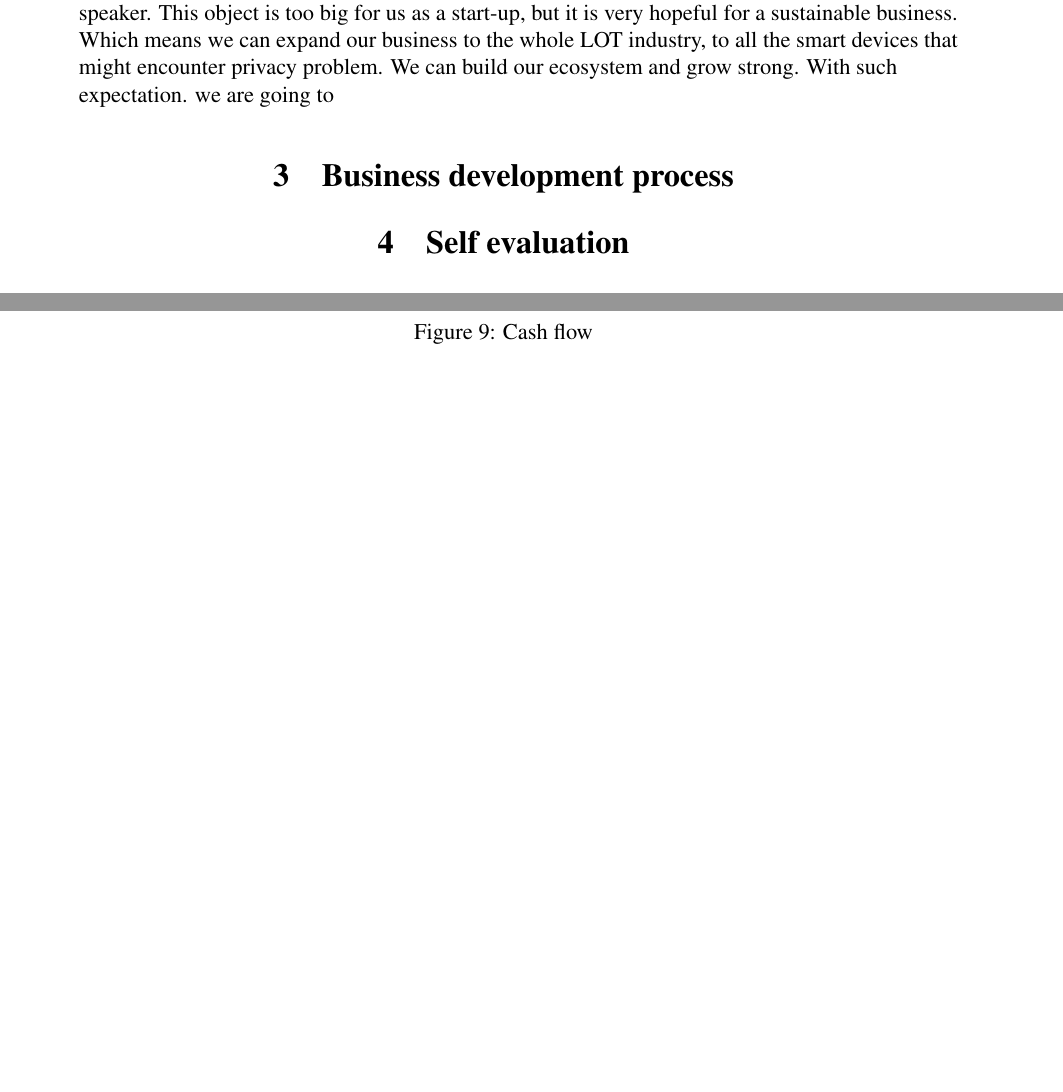
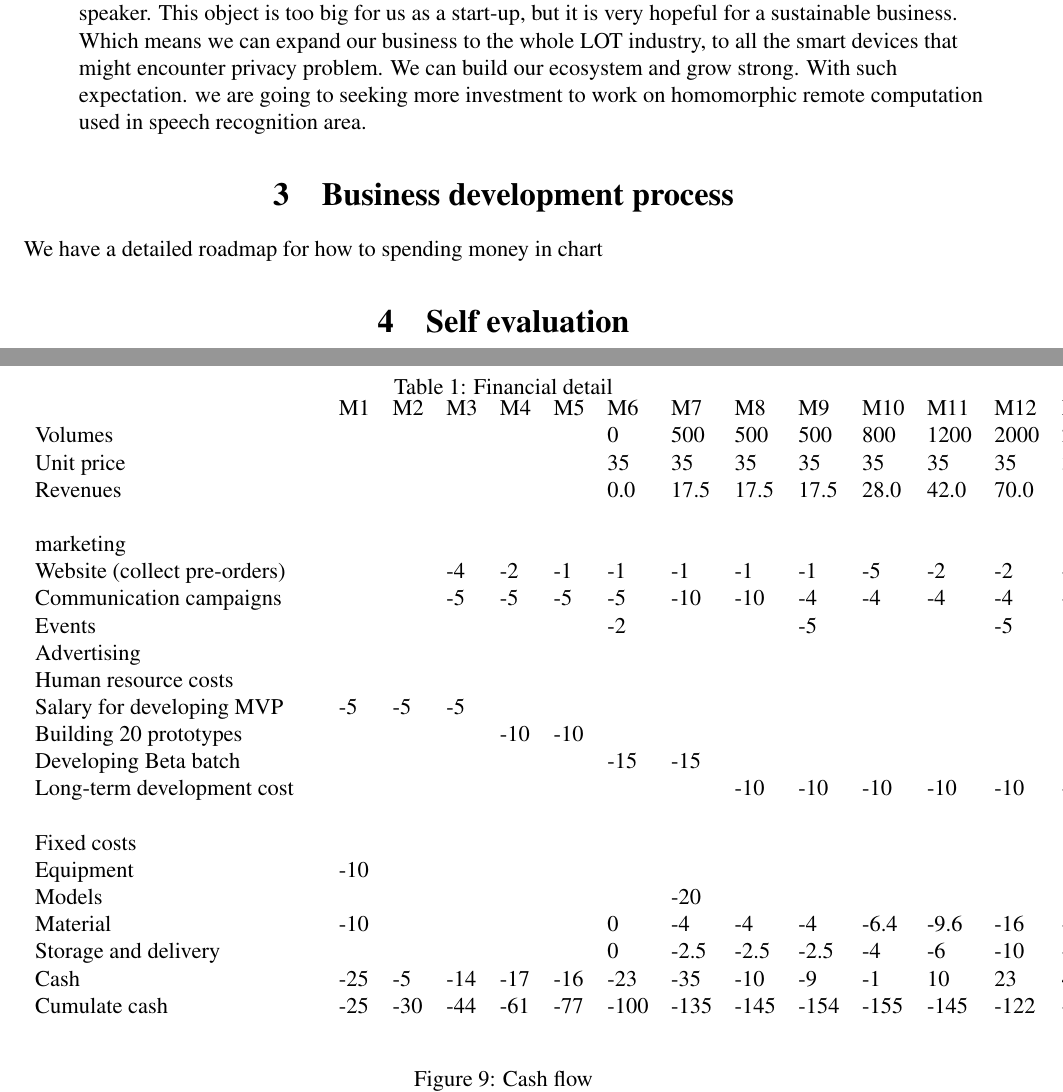
Before and after one commit to YangLingyuan/latex-project, a LaTeX document (csp2018/II2202-report.tex): two parts of pages 10 and 11 of 11 before the commit and two parts of pages 10 and 11 of 12 after it, joined at a grey line, cut so that both start at the same text, the shorter picture padded with empty space. Compiled offline with pdfLaTeX.

Commit message:
chart includechart includedd

```diff
--- a/csp2018/II2202-report.tex
+++ b/csp2018/II2202-report.tex
@@ -423,12 +423,43 @@ The profits we earn at this stage is expected to be able to support ourself and
 \item If everything goes well, it is time for us to plan for the long term. This kind of business is not sustainable just with such small device, especially when your
 business is depending on others product. We do have the suggestion from Yvo Desmedt that make a homomorphic encrypted smart speaker. This object is too big for us as
 a start-up, but it is very hopeful for a sustainable business. Which means we can expand our business to the whole LOT industry, to all the smart devices that might encounter
-privacy problem. We can build our ecosystem and grow strong. With such expectation. we are going to
+privacy problem. We can build our ecosystem and grow strong. With such expectation. we are going to seeking more investment to work on homomorphic remote computation used
+in speech recognition area.
 \end{itemize}
 
 
 \section{Business development process}
 \label{sec:Business development process}
+We have a detailed roadmap for how to spending money in chart
+\begin{table}[]
+    \caption{Financial detail}
+    \begin{tabular}{lllllllllllllllllllll}
+                                 &  & M1  & M2  & M3  & M4  & M5  & M6   & M7   & M8   & M9   & M10  & M11  & M12  & M13   & M14   & M15   & M16   & M17   & M18   & M19   \\
+    Volumes                      &  &     &     &     &     &     & 0    & 500  & 500  & 500  & 800  & 1200 & 2000 & 2500  & 3000  & 3500  & 4000  & 5000  & 6000  & 7000  \\
+    Unit price                   &  &     &     &     &     &     & 35   & 35   & 35   & 35   & 35   & 35   & 35   & 35    & 35    & 35    & 35    & 35    & 35    & 35    \\
+    Revenues                     &  &     &     &     &     &     & 0.0  & 17.5 & 17.5 & 17.5 & 28.0 & 42.0 & 70.0 & 87.5  & 105.0 & 122.5 & 140.0 & 175.0 & 210.0 & 245.0 \\
+                                 &  &     &     &     &     &     &      &      &      &      &      &      &      &       &       &       &       &       &       &       \\
+    marketing                    &  &     &     &     &     &     &      &      &      &      &      &      &      &       &       &       &       &       &       &       \\
+    Website (collect pre-orders) &  &     &     & -4  & -2  & -1  & -1   & -1   & -1   & -1   & -5   & -2   & -2   & -2    & -2    & -2    & -2    & -2    & -2    & -2    \\
+    Communication campaigns      &  &     &     & -5  & -5  & -5  & -5   & -10  & -10  & -4   & -4   & -4   & -4   & -2    & -2    & -2    & -2    & -2    & -2    & -2    \\
+    Events                       &  &     &     &     &     &     & -2   &      &      & -5   &      &      & -5   &       &       &       &       &       &       &       \\
+    Advertising                  &  &     &     &     &     &     &      &      &      &      &      &      &      &       &       &       &       &       &       &       \\
+    Human resource costs         &  &     &     &     &     &     &      &      &      &      &      &      &      &       &       &       &       &       &       &       \\
+    Salary for developing MVP    &  & -5  & -5  & -5  &     &     &      &      &      &      &      &      &      &       &       &       &       &       &       &       \\
+    Building 20 prototypes       &  &     &     &     & -10 & -10 &      &      &      &      &      &      &      &       &       &       &       &       &       &       \\
+    Developing Beta batch        &  &     &     &     &     &     & -15  & -15  &      &      &      &      &      &       &       &       &       &       &       &       \\
+    Long-term development cost   &  &     &     &     &     &     &      &      & -10  & -10  & -10  & -10  & -10  & -10   & -10   & -10   & -10   & -10   & -10   & -10   \\
+                                 &  &     &     &     &     &     &      &      &      &      &      &      &      &       &       &       &       &       &       &       \\
+    Fixed costs                  &  &     &     &     &     &     &      &      &      &      &      &      &      &       &       &       &       &       &       &       \\
+    Equipment                    &  & -10 &     &     &     &     &      &      &      &      &      &      &      &       &       &       &       &       &       &       \\
+    Models                       &  &     &     &     &     &     &      & -20  &      &      &      &      &      &       &       &       &       &       &       &       \\
+    Material                     &  & -10 &     &     &     &     & 0    & -4   & -4   & -4   & -6.4 & -9.6 & -16  & -20   & -24   & -28   & -32   & -40   & -48   & -56   \\
+    Storage and delivery         &  &     &     &     &     &     & 0    & -2.5 & -2.5 & -2.5 & -4   & -6   & -10  & -12.5 & -15   & -17.5 & -20   & -25   & -30   & -35   \\
+    Cash                         &  & -25 & -5  & -14 & -17 & -16 & -23  & -35  & -10  & -9   & -1   & 10   & 23   & 41    & 52    & 63    & 74    & 96    & 118   & 140   \\
+    Cumulate cash                &  & -25 & -30 & -44 & -61 & -77 & -100 & -135 & -145 & -154 & -155 & -145 & -122 & -81   & -29   & 34    & 108   & 204   & 322   & 462
+    \end{tabular}
+    \label{chart:Financial detail}
+    \end{table}
 
 
 \begin{figure}[!h]
```
Also changed, not shown: csp2018/II2202-report.pdf (added), csp2018/II2202-report.tex (4 more changed lines), 6 other files.
